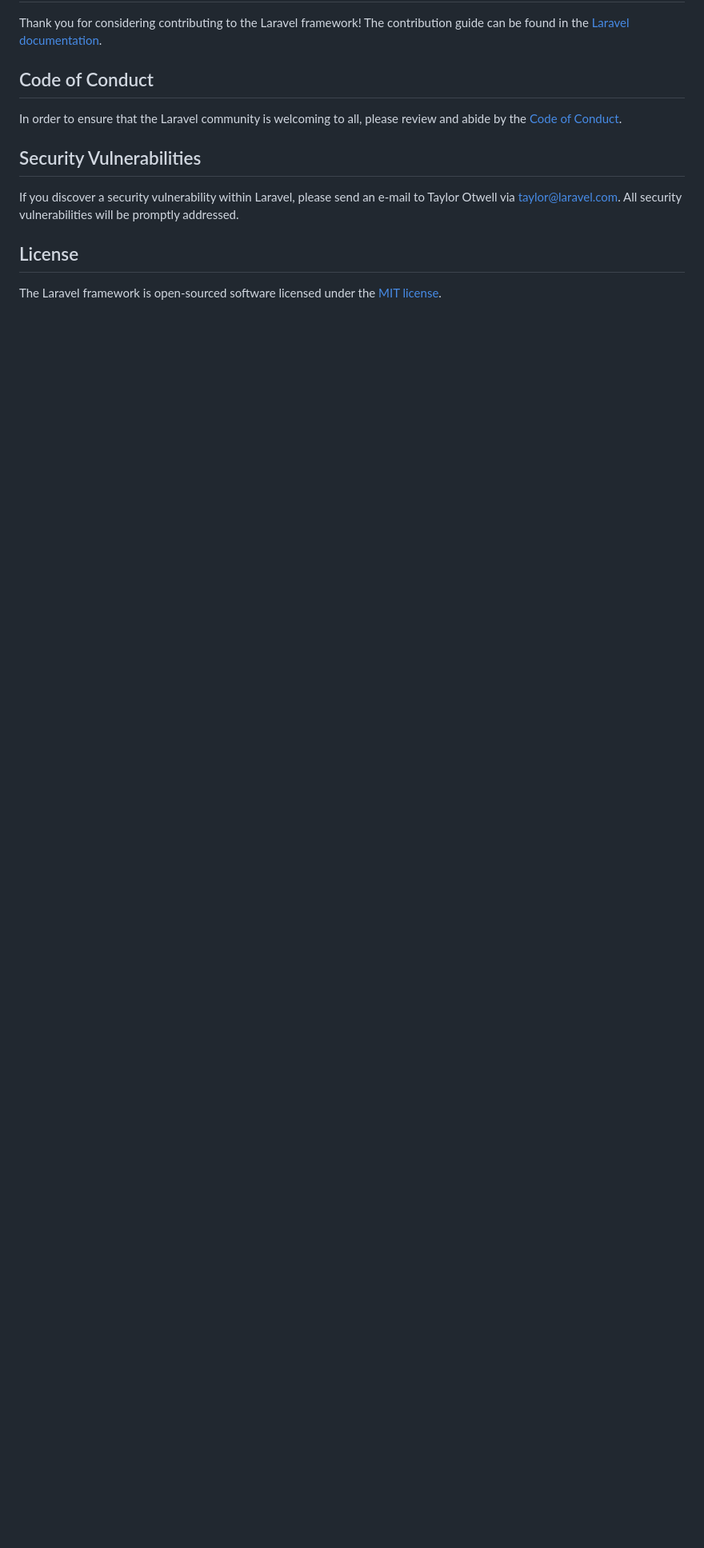
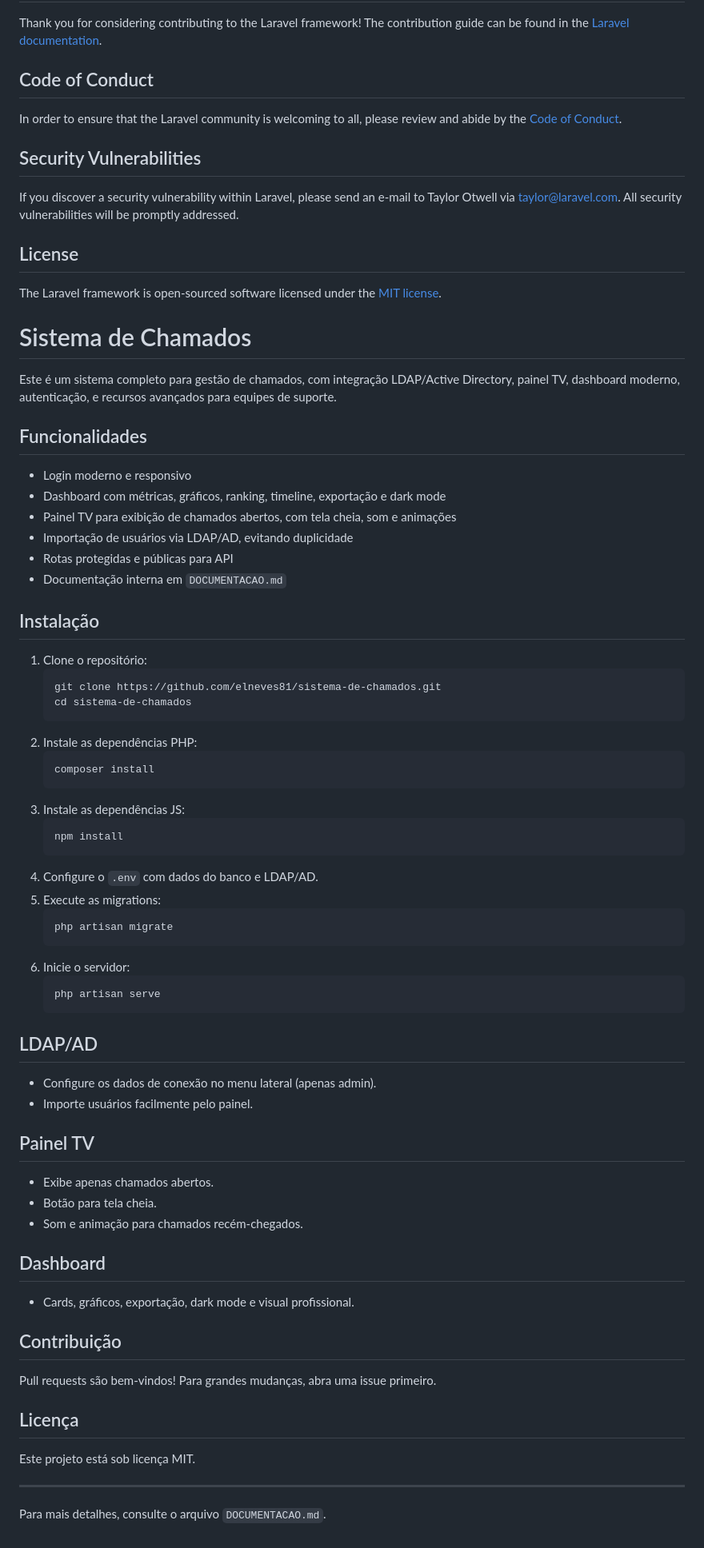
Before and after one commit to elneves81/tv_videobox2.0, a Markdown page: README.md, the part around the change. Shown at 80% size. GitHub-like rendering; blank space fills up the shorter version.

Commit message:
Atualiza README com instruções completas do sistema de chamados

````diff
--- a/README.md
+++ b/README.md
@@ -64,3 +64,61 @@ If you discover a security vulnerability within Laravel, please send an e-mail t
 ## License
 
 The Laravel framework is open-sourced software licensed under the [MIT license](https://opensource.org/licenses/MIT).
+
+# Sistema de Chamados
+
+Este é um sistema completo para gestão de chamados, com integração LDAP/Active Directory, painel TV, dashboard moderno, autenticação, e recursos avançados para equipes de suporte.
+
+## Funcionalidades
+- Login moderno e responsivo
+- Dashboard com métricas, gráficos, ranking, timeline, exportação e dark mode
+- Painel TV para exibição de chamados abertos, com tela cheia, som e animações
+- Importação de usuários via LDAP/AD, evitando duplicidade
+- Rotas protegidas e públicas para API
+- Documentação interna em `DOCUMENTACAO.md`
+
+## Instalação
+1. Clone o repositório:
+   ```sh
+   git clone https://github.com/elneves81/sistema-de-chamados.git
+   cd sistema-de-chamados
+   ```
+2. Instale as dependências PHP:
+   ```sh
+   composer install
+   ```
+3. Instale as dependências JS:
+   ```sh
+   npm install
+   ```
+4. Configure o `.env` com dados do banco e LDAP/AD.
+5. Execute as migrations:
+   ```sh
+   php artisan migrate
+   ```
+6. Inicie o servidor:
+   ```sh
+   php artisan serve
+   ```
+
+## LDAP/AD
+- Configure os dados de conexão no menu lateral (apenas admin).
+- Importe usuários facilmente pelo painel.
+
+## Painel TV
+- Exibe apenas chamados abertos.
+- Botão para tela cheia.
+- Som e animação para chamados recém-chegados.
+
+## Dashboard
+- Cards, gráficos, exportação, dark mode e visual profissional.
+
+## Contribuição
+Pull requests são bem-vindos! Para grandes mudanças, abra uma issue primeiro.
+
+## Licença
+Este projeto está sob licença MIT.
+
+---
+
+Para mais detalhes, consulte o arquivo `DOCUMENTACAO.md`.
````
